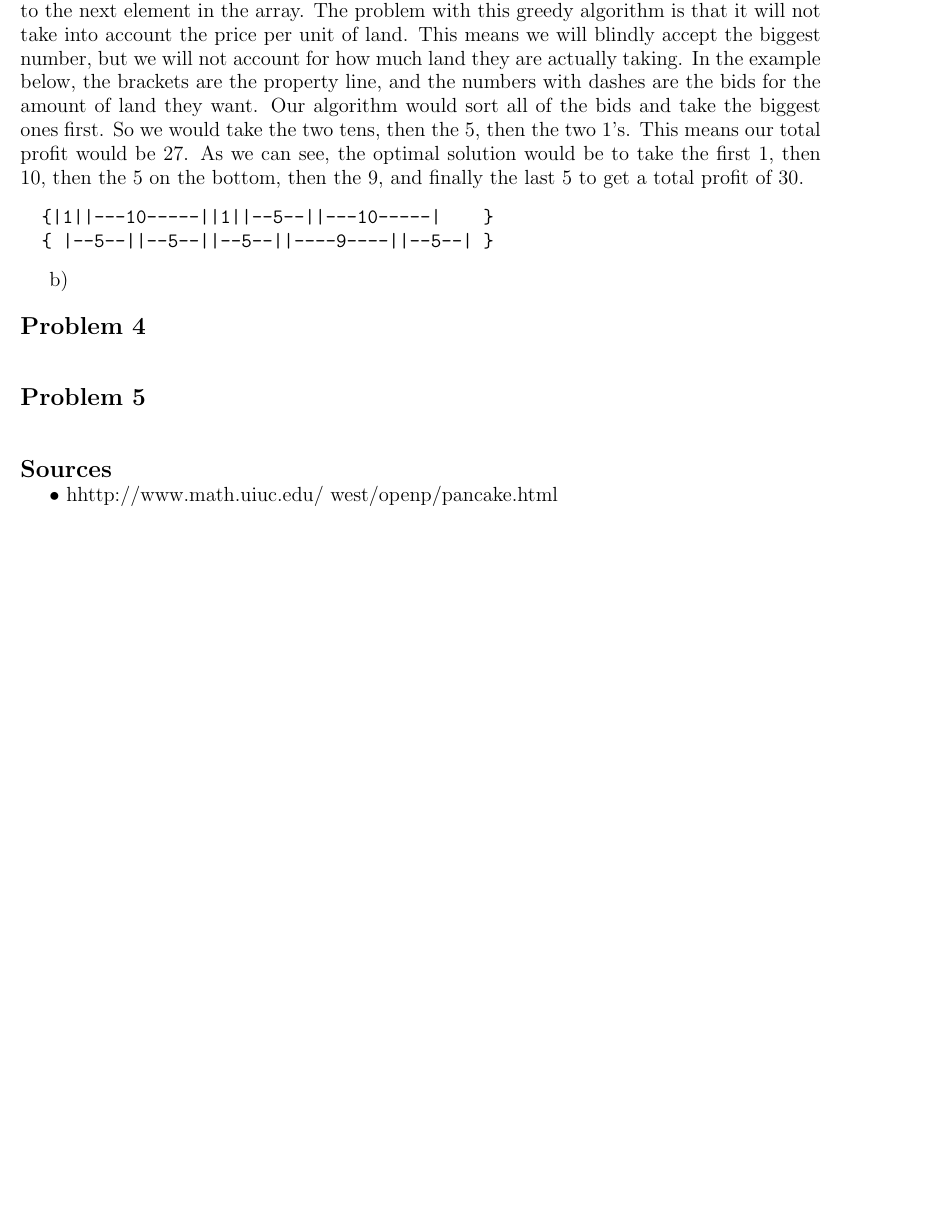
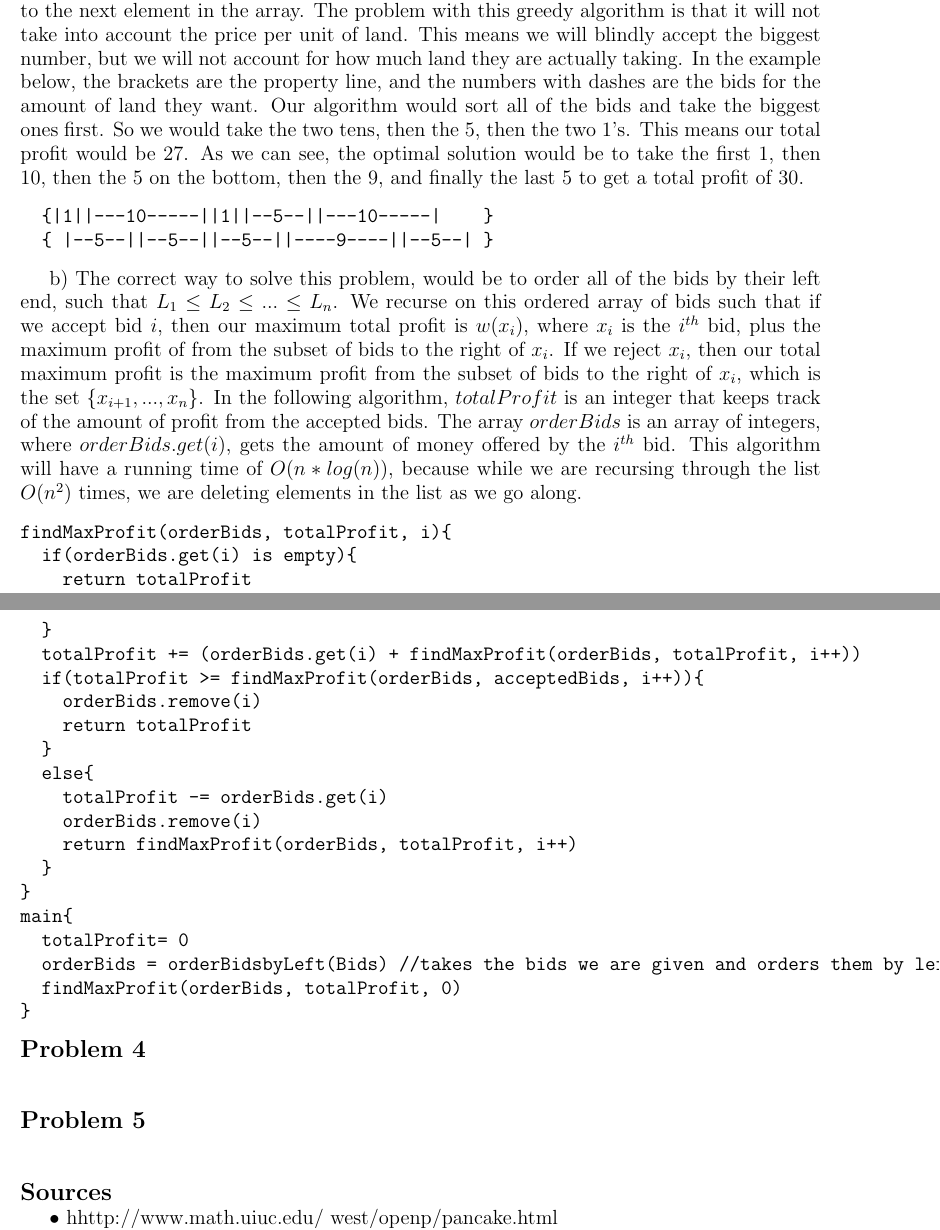
Before and after one commit to cdsalazar/Algorithms, a LaTeX document (AlgorithmsPS9.tex): part of the page before the commit and two parts of pages 1 and 2 of 2 after it, the two joined at a grey line, cut so that both start at the same text, the shorter picture padded with empty space. Compiled offline with pdfLaTeX.

Commit message:
finished PS9

```diff
--- a/AlgorithmsPS9.tex
+++ b/AlgorithmsPS9.tex
@@ -44,9 +44,30 @@
 \end{verbatim}
 }
 
-\indent{\large b) }
-\\
-
+\indent{\large b) The correct way to solve this problem, would be to order all of the bids by their left end, such that $L_1\le L_2\le ... \le L_n$. We recurse on this ordered array of bids such that if we accept bid $i$, then our maximum total profit is $w(x_i)$, where $x_i$ is the $i^{th}$ bid, plus the maximum profit of from the subset of bids to the right of $x_i$. If we reject $x_i$, then our total maximum profit is the maximum profit from the subset of bids to the right of $x_i$, which is the set $\{x_{i+1},...,x_n\}$. In the following algorithm, $totalProfit$ is an integer that keeps track of the amount of profit from the accepted bids. The array $orderBids$ is an array of integers, where $orderBids.get(i)$, gets the amount of money offered by the $i^{th}$ bid. This algorithm will have a running time of $O(n*log(n))$, because while we are recursing through the list $O(n^2)$ times, we are deleting elements in the list as we go along.
+\begin{verbatim}
+findMaxProfit(orderBids, totalProfit, i){
+  if(orderBids.get(i) is empty){
+    return totalProfit
+  }
+  totalProfit += (orderBids.get(i) + findMaxProfit(orderBids, totalProfit, i++))
+  if(totalProfit >= findMaxProfit(orderBids, acceptedBids, i++)){
+    orderBids.remove(i)
+    return totalProfit
+  }
+  else{
+    totalProfit -= orderBids.get(i)
+    orderBids.remove(i)
+    return findMaxProfit(orderBids, totalProfit, i++)
+  }
+}
+main{
+  totalProfit= 0
+  orderBids = orderBidsbyLeft(Bids) //takes the bids we are given and orders them by left
+  findMaxProfit(orderBids, totalProfit, 0)
+}
+\end{verbatim}
+}
 
 \noindent{\Large \bf Problem 4}
 \\
```
Also changed, not shown: 1 other file.
